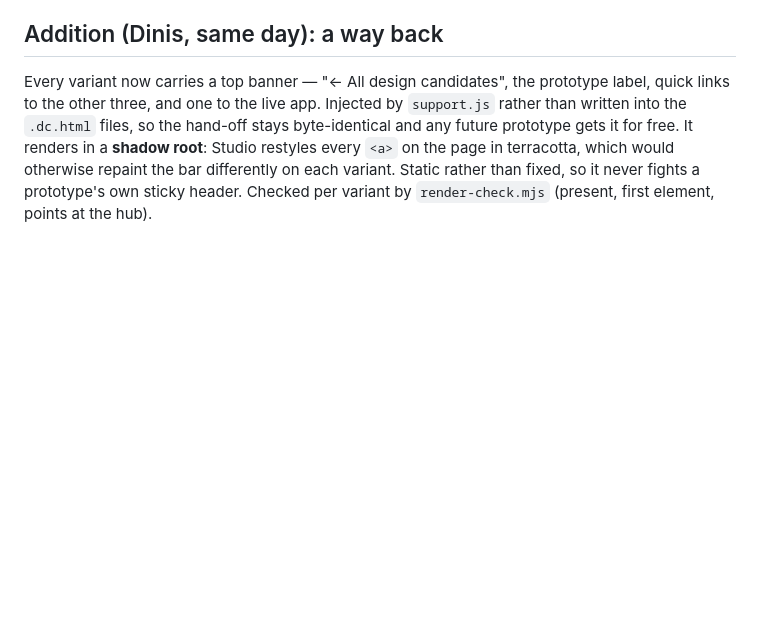
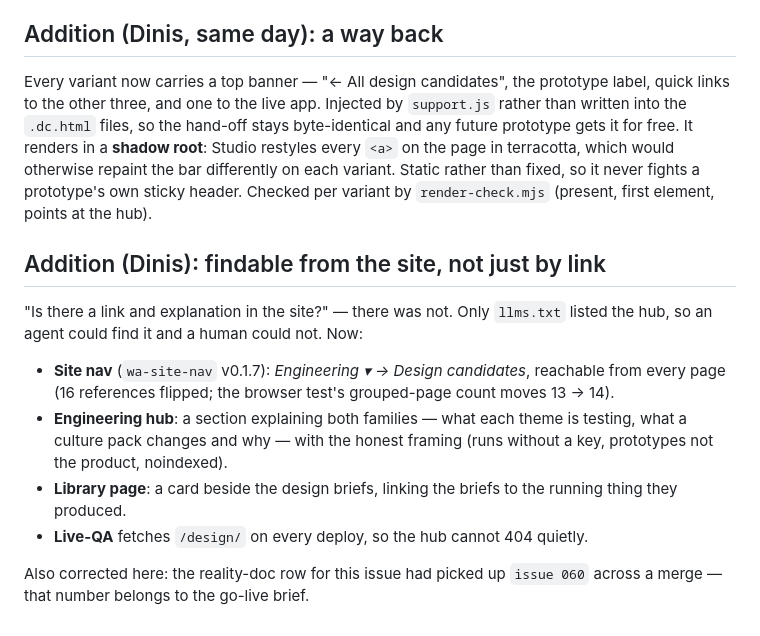
Before and after one commit to VoiceDebrief/VoiceDebrief__Website, a Markdown page: issues/done/059-design-candidates-live-on-the-site.md, the part around the change. Drawn GitHub-style; blank space fills up the shorter version.

Commit message:
Records for the /design/ findability work (issue 059)
Reality row (also correcting an issue number it picked up across a merge -
060 belongs to the go-live brief), the issue's own addendum, and the
changelog entry.

Co-Authored-By: Claude Fable 5 <noreply@anthropic.com>
Claude-Session: https://claude.ai/code/session_01R4Ym2hUQtwKeBMtuvrfab4

```diff
--- a/issues/done/059-design-candidates-live-on-the-site.md
+++ b/issues/done/059-design-candidates-live-on-the-site.md
@@ -82,3 +82,21 @@ terracotta, which would otherwise repaint the bar differently on each variant.
 Static rather than fixed, so it never fights a prototype's own sticky header.
 Checked per variant by `render-check.mjs` (present, first element, points at
 the hub).
+
+## Addition (Dinis): findable from the site, not just by link
+
+"Is there a link and explanation in the site?" — there was not. Only `llms.txt`
+listed the hub, so an agent could find it and a human could not. Now:
+
+- **Site nav** (`wa-site-nav` v0.1.7): *Engineering ▾ → Design candidates*,
+  reachable from every page (16 references flipped; the browser test's grouped-page
+  count moves 13 → 14).
+- **Engineering hub**: a section explaining both families — what each theme is
+  testing, what a culture pack changes and why — with the honest framing (runs
+  without a key, prototypes not the product, noindexed).
+- **Library page**: a card beside the design briefs, linking the briefs to the
+  running thing they produced.
+- **Live-QA** fetches `/design/` on every deploy, so the hub cannot 404 quietly.
+
+Also corrected here: the reality-doc row for this issue had picked up `issue 060`
+across a merge — that number belongs to the go-live brief.
```
Also changed, not shown: CHANGELOG.md (+5 -1 lines), 1 other file.
